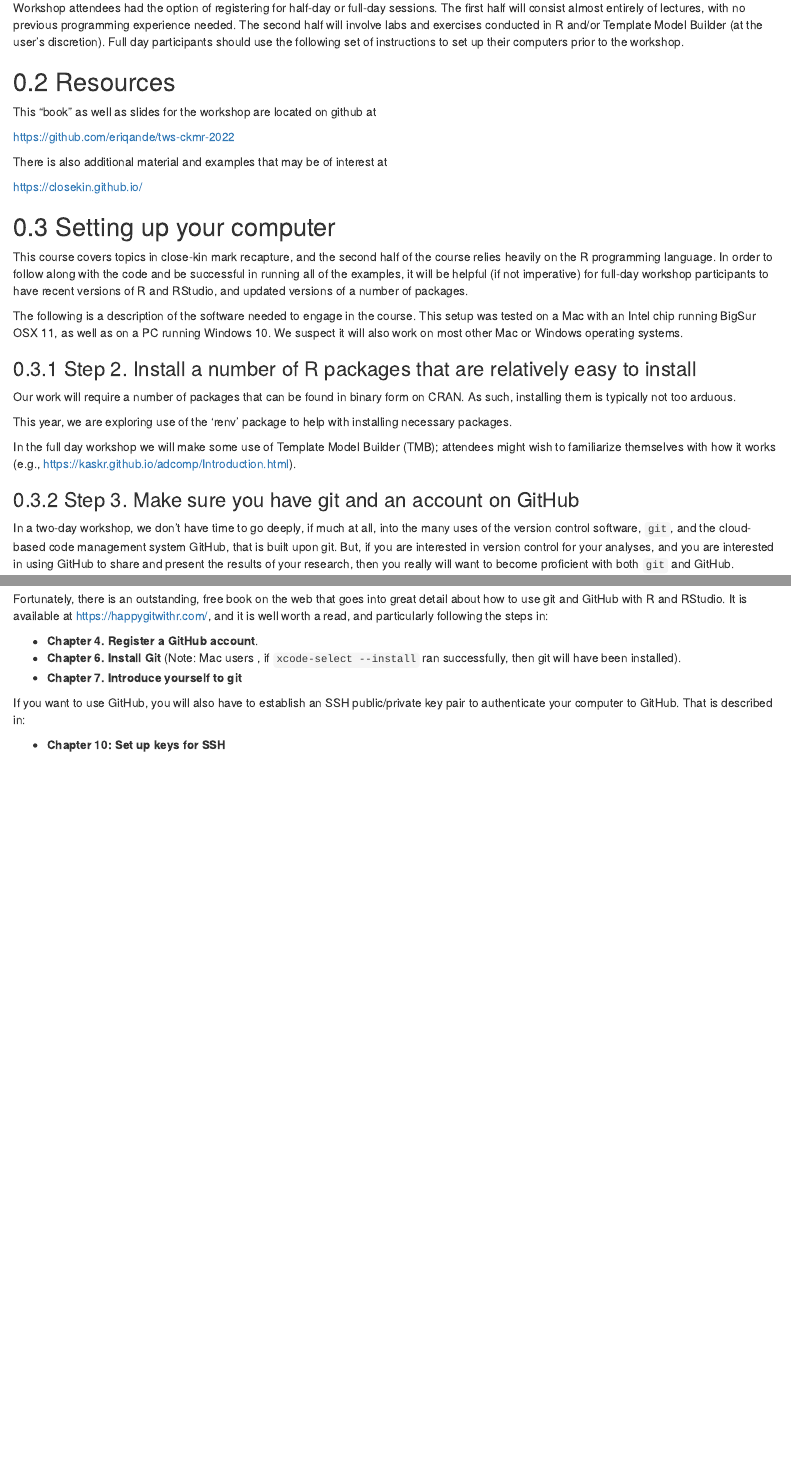
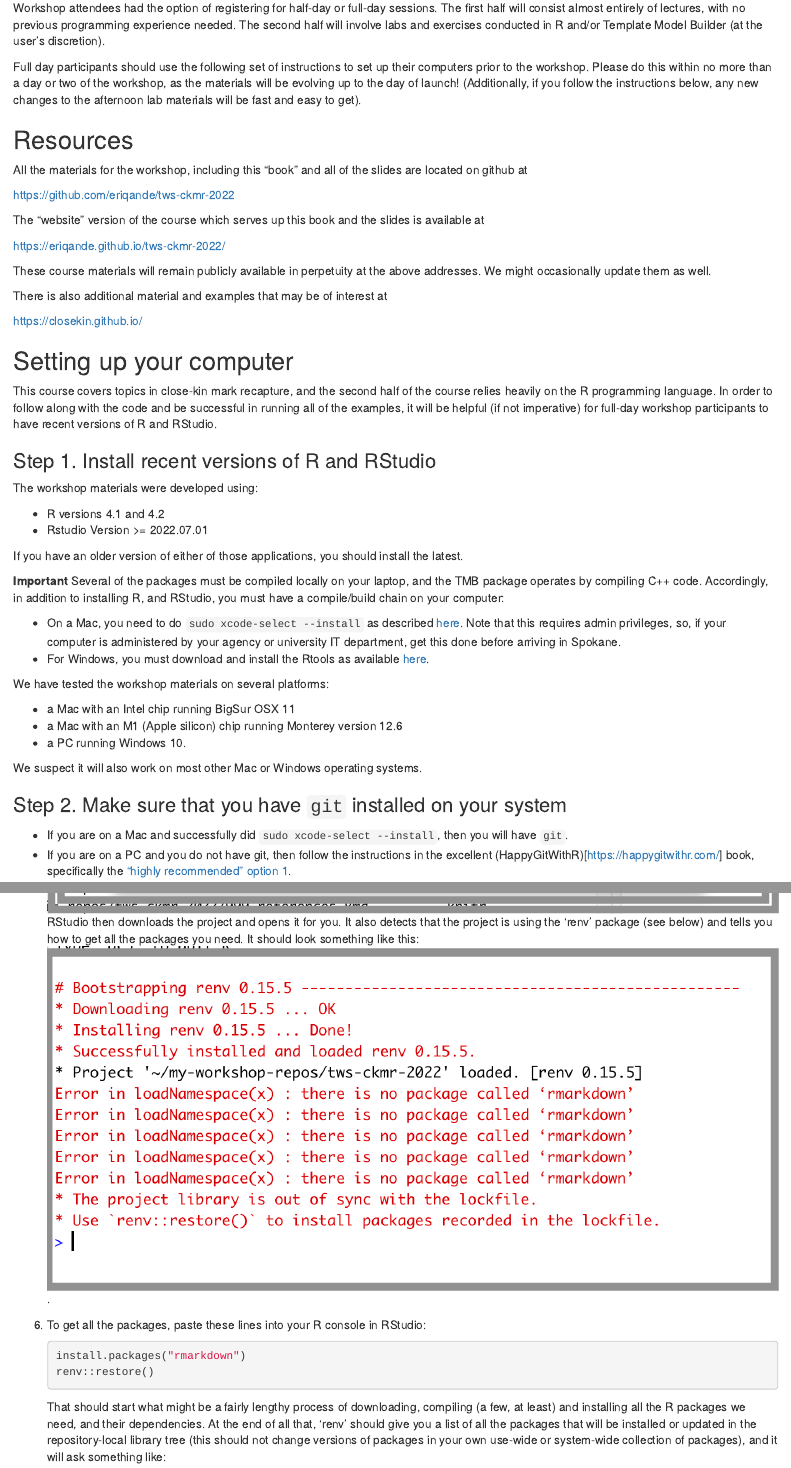
Before and after one commit to eriqande/tws-ckmr-2022, an R Markdown document (index.Rmd): the page in a window 1100 px wide, from 540 px down before the commit and from 660 px down after it, so that both start at the same text, and a second part further down, joined at a grey line. Rendered offline with R 4.5, knitr and Pandoc, with nearby package versions; drawn as R Markdown's standard HTML page in place of the format the file asks for.

Commit message:
Updates to index.Rmd and a small tweak to 015-design
Going to see if the tweak to design will get the thing to properly compile on GitHub actions.

````diff
--- a/index.Rmd
+++ b/index.Rmd
@@ -46,7 +49,11 @@ An approximate schedule for the workshop is as follows:
 
 
-Workshop attendees had the option of registering for half-day or full-day sessions.  The first half will consist almost entirely of lectures, with no previous programming experience needed. The second half will involve labs and exercises conducted in R and/or Template Model Builder (at the user's discretion).  Full day participants should use the following set of instructions to set up their computers prior to the workshop.
+Workshop attendees had the option of registering for half-day or full-day sessions.  The first half will consist almost entirely of lectures, with no previous programming experience needed. The second half will involve labs and exercises conducted in R and/or Template Model Builder (at the user's discretion).
 
+Full day participants should use the following set of instructions to set up their computers prior to the workshop.
+Please do this within no more than a day or two of the workshop, as the materials will be evolving up to the day of
+launch! (Additionally, if you follow the instructions below, any new changes to the afternoon lab materials will be
+fast and easy to get).
 
 
 ```{r include=FALSE}
@@ -54,11 +61,20 @@ Workshop attendees had the option of registering for half-day or full-day sessio
 options(knitr.graphics.auto_pdf = TRUE)
 ```
 
-## Resources
+## Resources {-}
 
-This "book" as well as slides for the workshop are located on github at
+All the materials for the workshop, including this "book" and all of the slides
+are located on github at
 
 https://github.com/eriqande/tws-ckmr-2022
+
+The "website" version of the course which serves up this book and the
+slides is available at
+
+https://eriqande.github.io/tws-ckmr-2022/
+
+These course materials will remain publicly available in perpetuity at the above
+addresses.  We might occasionally update them as well.
 
 There is also additional material and examples that may be of interest at
 
@@ -66,17 +82,47 @@ https://closekin.github.io/
 
 
 
-## Setting up your computer {#setting-computer}
+## Setting up your computer {.unnumbered #setting-computer}
 
 This course covers topics in close-kin mark recapture, and the second half of the course relies
 heavily on the R programming language.  In order to follow
 along with the code and be successful in running all of the
 examples, it will be helpful (if not imperative) for full-day workshop participants to have recent versions of
-R and RStudio, and updated versions of a number of packages.
+R and RStudio.
 
-The following is a description of the software needed to engage in the
-course.  This setup was tested on a Mac with an Intel chip running BigSur OSX 11, as well as on a PC running Windows 10.  We suspect it will
+### Step 1. Install recent versions of R and RStudio {-}
+
+The workshop materials were developed using:
+
+- R versions 4.1 and 4.2
+- Rstudio Version >= 2022.07.01
+
+If you have an older version of either of those applications, you should
+install the latest.
+
+**Important** Several of the packages must be compiled locally on your laptop,
+and the TMB package operates by compiling C++ code.  Accordingly, in addition
+to installing R, and RStudio, you must have a compile/build chain on your computer:
+
+* On a Mac, you need to do `sudo xcode-select --install` as described [here](https://mac.r-project.org/tools/).
+Note that this requires admin privileges, so, if your computer is administered by your agency or university IT department, get this done before arriving in Spokane.
+* For Windows, you must download and install the Rtools as available [here](https://cran.r-project.org/bin/windows/Rtools/).
+
+
+
+We have tested the workshop materials on several platforms:
+
+- a Mac with an Intel chip running BigSur OSX 11
+- a Mac with an M1 (Apple silicon) chip running Monterey version 12.6
+- a PC running Windows 10.
+
+We suspect it will
 also work on most other Mac or Windows operating systems.
 
+### Step 2. Make sure that you have `git` installed on your system {-}
 
-### Step 2. Install a number of R packages that are relatively easy to install
+* If you are on a Mac and successfully did `sudo xcode-select --install`, then
+you will have `git`.
+* If you are on a PC and you do not have git, then follow the
+instructions in the excellent (HappyGitWithR)[https://happygitwithr.com/] book,
+specifically the ["highly recommended" option 1](https://happygitwithr.com/install-git.html#install-git-windows).
@@ -82,0 +168,17 @@ also work on most other Mac or Windows operating systems.
+    RStudio then downloads the project and opens it for you.  It also
+    detects that the project is using the 'renv' package (see below) and
+    tells you how to get all the packages you need.  It should look something like this:
+    ![](images/bootstrapping-renv.png).
+
+6. To get all the packages, paste these lines into your R console in RStudio:
+    ```{r, eval=FALSE}
+    install.packages("rmarkdown")
+    renv::restore()
+    ```
+    That should start what might be a fairly lengthy process of downloading, compiling
+    (a few, at least) and installing all the R packages we need, and their dependencies.
+    At the end of all that, 'renv' should give you a list of all the packages that will
+    be installed or updated in the repository-local library tree (this should not change
+    versions of packages in your own use-wide or system-wide collection of packages), and
+    it will ask something like:
+    ```{sh, eval=FALSE}
@@ -83,6 +198,5 @@ also work on most other Mac or Windows operating systems.
 
 Our work will require a number of packages that can be found in binary
-form on CRAN.  As such, installing them is typically not too arduous.
+form on CRAN.  As well as several that require compilation from source
+on GitHub. This is why the compile/build chain (see above) is essential.
 
-This year, we are exploring use of the 'renv' package to help with installing
-necessary packages.
@@ -89,27 +213,5 @@ necessary packages.
 
 In the full day workshop we will make some use of Template Model Builder (TMB); attendees might
-wish to familiarize themselves with how it works (e.g., https://kaskr.github.io/adcomp/Introduction.html).
+wish to familiarize themselves with how it works by reading some of its documentation,
+such as that at https://kaskr.github.io/adcomp/Introduction.html).
 
-### Step 3.  Make sure you have git and an account on GitHub
-
-In a two-day workshop, we don't have time to go deeply, if much at all, into
-the many uses of the version control software, `git`, and the cloud-based code management
-system GitHub, that is built upon git.  But, if you are interested in version control for
-your analyses, and you are interested in using GitHub to share and present the results
-of your research, then you really will want to become proficient with both `git` and
-GitHub.
-
-Fortunately, there is an outstanding, free book on the web that goes into
-great detail about how to use git and GitHub with R and RStudio.  It is available
-at [https://happygitwithr.com/](https://happygitwithr.com/), and it is well worth
-a read, and particularly following the steps in:
-
-- **Chapter 4. Register a GitHub account**.
-- **Chapter 6. Install Git**  (Note: Mac users , if `xcode-select --install`
-    ran successfully, then git will have been installed).
-- **Chapter 7. Introduce yourself to git**
-
-If you want to use GitHub, you will also have to establish an SSH public/private
-key pair to authenticate your computer to GitHub. That is described in:
-
-- **Chapter 10: Set up keys for SSH**
````
Also changed, not shown: 015-design.Rmd (+11 -3 lines), images/bootstrapping-renv.png (added), images/git-link-panel.png (added), images/git-selection.png (added), images/version-control.png (added), index.Rmd (90 more changed lines), 1 other file.
